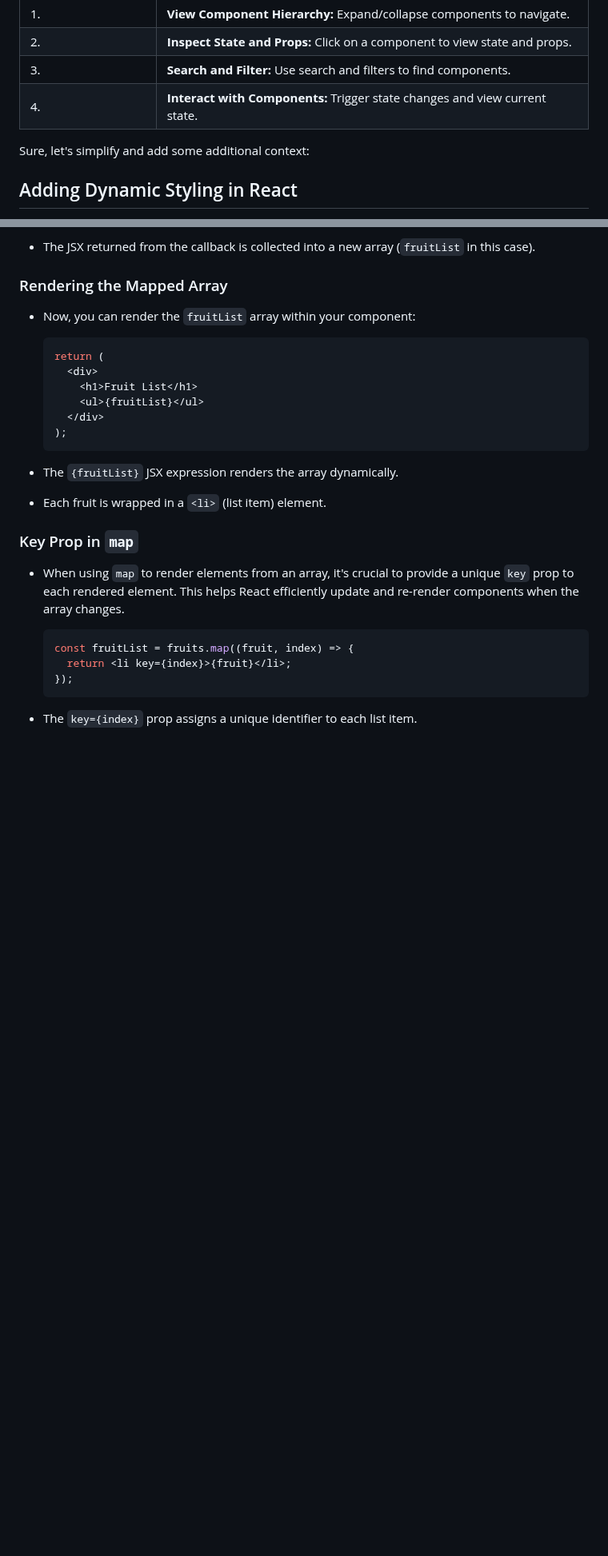
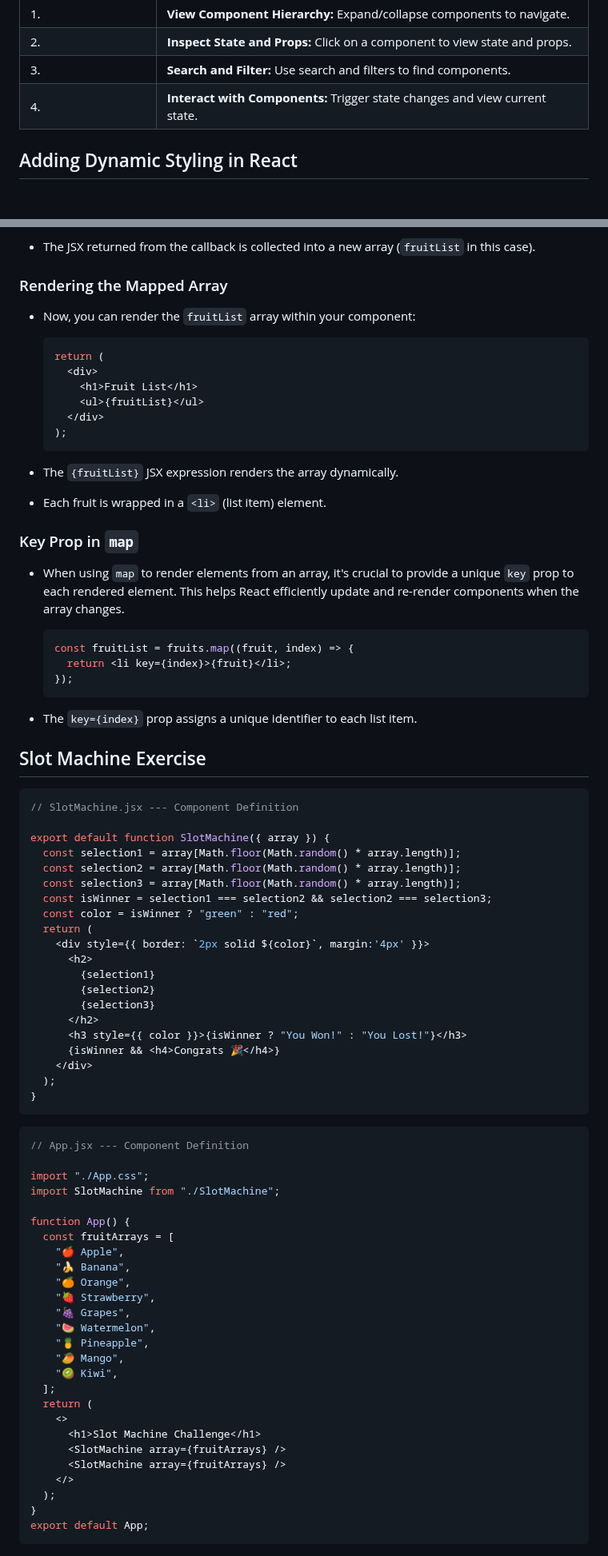
Before and after one commit to recluzegeek/automatic-enigma, a Markdown page: Web Development/react_props.md, 2 parts joined by grey strips. Shown at 80% size. GitHub-like rendering; blank space fills up the shorter version.

````diff
--- a/Web Development/react_props.md
+++ b/Web Development/react_props.md
@@ -321,8 +321,6 @@ function ParentComponent() {
 | 2.   | **Inspect State and Props:** Click on a component to view state and props. |
 | 3.   | **Search and Filter:** Use search and filters to find components. |
 | 4.   | **Interact with Components:** Trigger state changes and view current state. |
-
-Sure, let's simplify and add some additional context:
 
 ## Adding Dynamic Styling in React
 
@@ -419,3 +417,57 @@ In React, the `map` function is a powerful tool for rendering arrays of data wit
   ```
 
 - The `key={index}` prop assigns a unique identifier to each list item.
+
+## Slot Machine Exercise
+
+```jsx
+// SlotMachine.jsx --- Component Definition
+
+export default function SlotMachine({ array }) {
+  const selection1 = array[Math.floor(Math.random() * array.length)];
+  const selection2 = array[Math.floor(Math.random() * array.length)];
+  const selection3 = array[Math.floor(Math.random() * array.length)];
+  const isWinner = selection1 === selection2 && selection2 === selection3;
+  const color = isWinner ? "green" : "red";
+  return (
+    <div style={{ border: `2px solid ${color}`, margin:'4px' }}>
+      <h2>
+        {selection1}
+        {selection2}
+        {selection3}
+      </h2>
+      <h3 style={{ color }}>{isWinner ? "You Won!" : "You Lost!"}</h3>
+      {isWinner && <h4>Congrats 🎉</h4>}
+    </div>
+  );
+}
+```
+
+```jsx
+// App.jsx --- Component Definition
+
+import "./App.css";
+import SlotMachine from "./SlotMachine";
+
+function App() {
+  const fruitArrays = [
+    "🍎 Apple",
+    "🍌 Banana",
+    "🍊 Orange",
+    "🍓 Strawberry",
+    "🍇 Grapes",
+    "🍉 Watermelon",
+    "🍍 Pineapple",
+    "🥭 Mango",
+    "🥝 Kiwi",
+  ];
+  return (
+    <>
+      <h1>Slot Machine Challenge</h1>
+      <SlotMachine array={fruitArrays} />
+      <SlotMachine array={fruitArrays} />
+    </>
+  );
+}
+export default App;
+```
````
Also changed, not shown: other parts of Web Development/react_props.md (+20 -20 lines).
